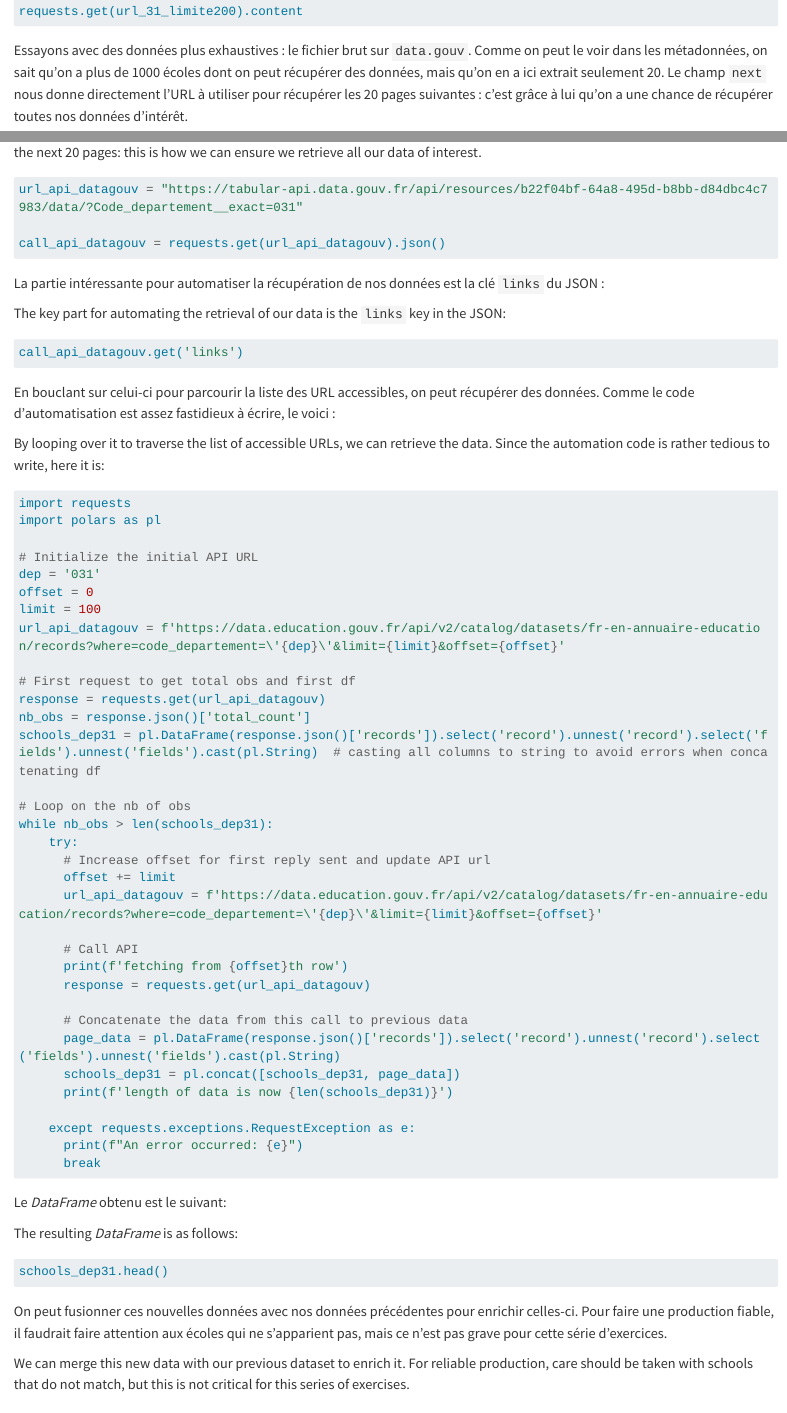
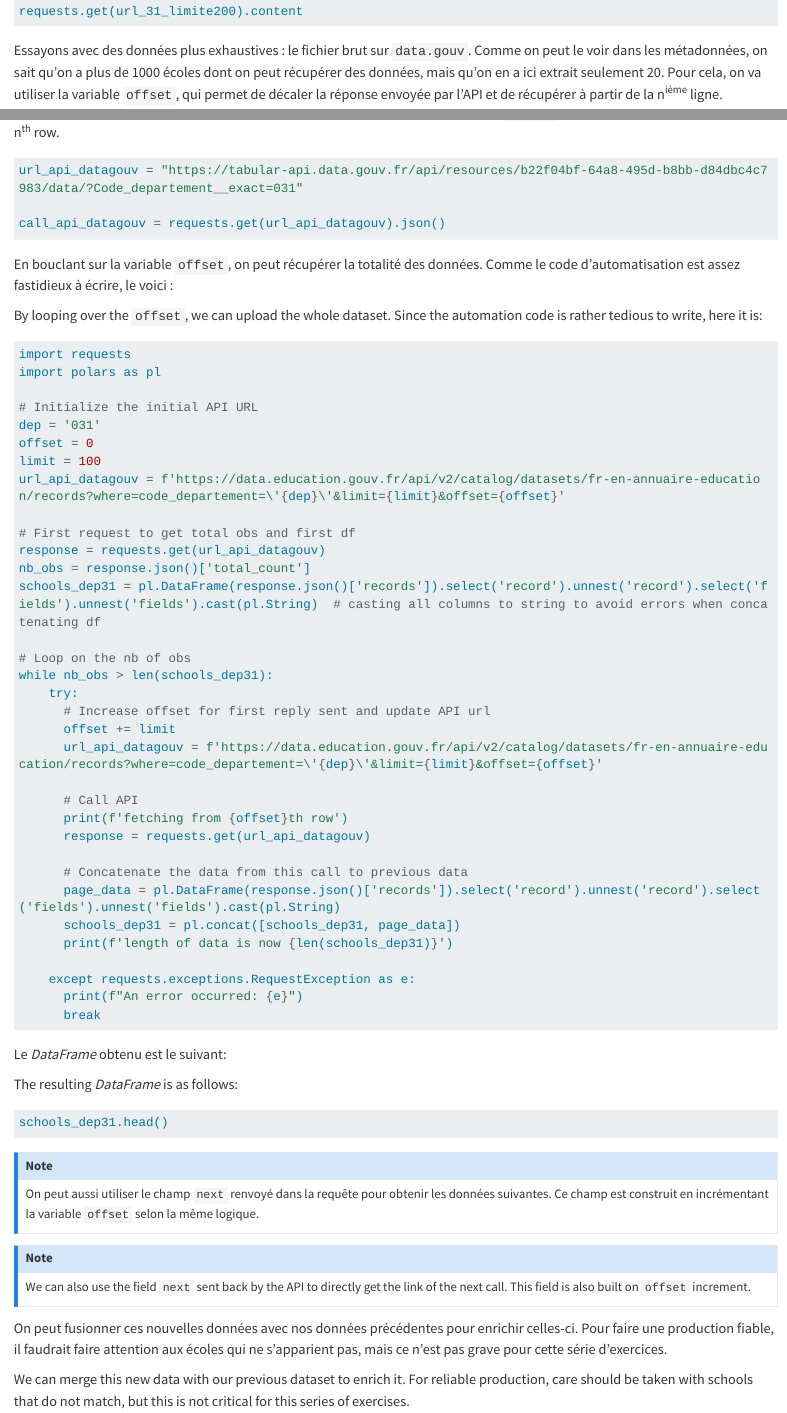
Before and after one commit to ntoulemonde/test, a Quarto document (04_api/_exo2_solution.qmd): the page in a window 1100 px wide, from 920 px down, and a second part further down, joined at a grey line. Rendered offline with R 4.5, knitr and Pandoc in place of Quarto, with nearby package versions; the code chunks are not run, so their results and figures are left out; long lines of code are wrapped.

Commit message:
update exo2

````diff
--- a/04_api/_exo2_solution.qmd
+++ b/04_api/_exo2_solution.qmd
@@ -61,11 +61,11 @@ requests.get(url_31_limite200).content
 
 
 ::: {.content-visible when-profile="fr"}
-Essayons avec des données plus exhaustives : le fichier brut sur `data.gouv`. Comme on peut le voir dans les métadonnées, on sait qu'on a plus de 1000 écoles dont on peut récupérer des données, mais qu'on en a ici extrait seulement 20. Le champ `next` nous donne directement l'URL à utiliser pour récupérer les 20 pages suivantes : c'est grâce à lui qu'on a une chance de récupérer toutes nos données d'intérêt.
+Essayons avec des données plus exhaustives : le fichier brut sur `data.gouv`. Comme on peut le voir dans les métadonnées, on sait qu'on a plus de 1000 écoles dont on peut récupérer des données, mais qu'on en a ici extrait seulement 20. Pour cela, on va utiliser la variable `offset`, qui permet de décaler la réponse envoyée par l'API et de récupérer à partir de la n^ième^ ligne.
 :::
 
 ::: {.content-visible when-profile="en"}
-Let’s try using more comprehensive data: the raw file on `data.gouv`. As seen in the metadata, we know there are over 1,000 schools for which data can be retrieved, but only 20 have been extracted here. The `next` field directly provides the URL to fetch the next 20 pages: this is how we can ensure we retrieve all our data of interest.
+Let’s try using more comprehensive data: the raw file on `data.gouv`. As seen in the metadata, we know there are over 1,000 schools for which data can be retrieved, but only 20 have been extracted here. The `offset` field allows us to get data from the n^th^ row.
 :::
 
 
@@ -76,24 +76,13 @@ url_api_datagouv = "https://tabular-api.data.gouv.fr/api/resources/b22f04bf-64a8
 call_api_datagouv = requests.get(url_api_datagouv).json()
 ```
 
+
 ::: {.content-visible when-profile="fr"}
-La partie intéressante pour automatiser la récupération de nos données est la clé `links` du JSON :
+En bouclant sur la variable `offset`, on peut récupérer la totalité des données. Comme le code d'automatisation est assez fastidieux à écrire, le voici :
 :::
 
 ::: {.content-visible when-profile="en"}
-The key part for automating the retrieval of our data is the `links` key in the JSON:
-:::
-
-```{python}
-call_api_datagouv.get('links')
-```
-
-::: {.content-visible when-profile="fr"}
-En bouclant sur celui-ci pour parcourir la liste des URL accessibles, on peut récupérer des données. Comme le code d'automatisation est assez fastidieux à écrire, le voici :
-:::
-
-::: {.content-visible when-profile="en"}
-By looping over it to traverse the list of accessible URLs, we can retrieve the data. Since the automation code is rather tedious to write, here it is:
+By looping over the `offset`, we can upload the whole dataset. Since the automation code is rather tedious to write, here it is:
 :::
 
 ```{python}
@@ -150,6 +139,20 @@ The resulting _DataFrame_ is as follows:
 schools_dep31.head()
 ```
 
+
+::: {.content-visible when-profile="fr"}
+::: {.callout-note}
+On peut aussi utiliser le champ `next` renvoyé dans la requête pour obtenir les données suivantes. Ce champ est construit en incrémentant la variable `offset` selon la même logique.
+:::
+:::
+
+::: {.content-visible when-profile="en"}
+::: {.callout-note}
+We can also use the field `next` sent back by the API to directly get the link of the next call. This field is also built on `offset` increment.
+:::
+:::
+
+
 ::: {.content-visible when-profile="fr"}
 On peut fusionner ces nouvelles données avec nos données précédentes pour enrichir celles-ci. Pour faire une production fiable, il faudrait faire attention aux écoles qui ne s'apparient pas, mais ce n'est pas grave pour cette série d'exercices.
 :::
````
